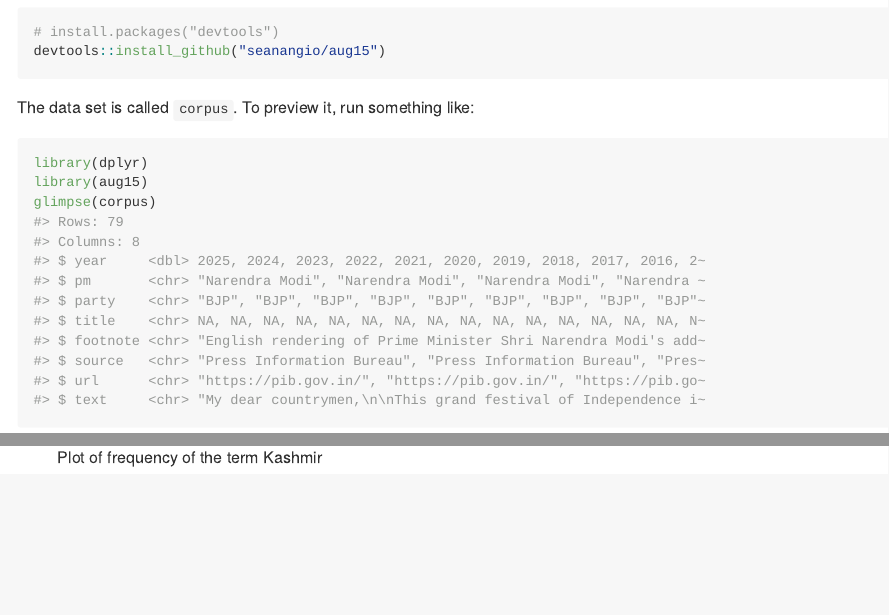
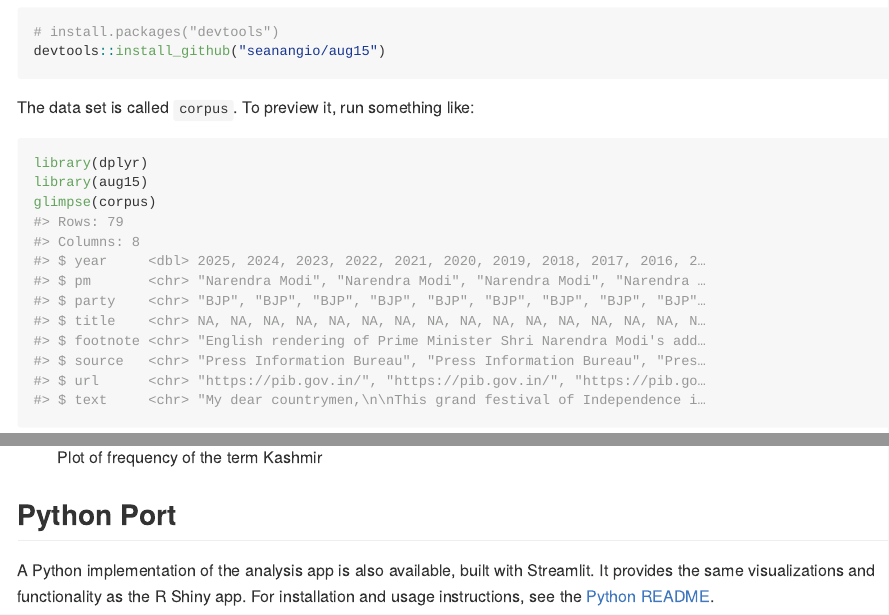
Before and after one commit to seanangio/aug15, an R Markdown document (README.Rmd): the page in a window 1100 px wide, from 480 px down, and a second part further down, joined at a grey line. The pictures show the output file README.md that the author committed with the source, drawn offline in the style of GitHub.

Commit message:
update readme for python port

```diff
--- a/README.Rmd
+++ b/README.Rmd
@@ -66,3 +66,7 @@
 * and the frequency of any word supplied by the user
 
 ![Plot of frequency of the term Kashmir](inst/plot-pngs/specific-word.png)
+
+## Python Port
+
+A Python implementation of the analysis app is also available, built with Streamlit. It provides the same visualizations and functionality as the R Shiny app. For installation and usage instructions, see the [Python README](python/README.md).
```
Also changed, not shown: README.md.
